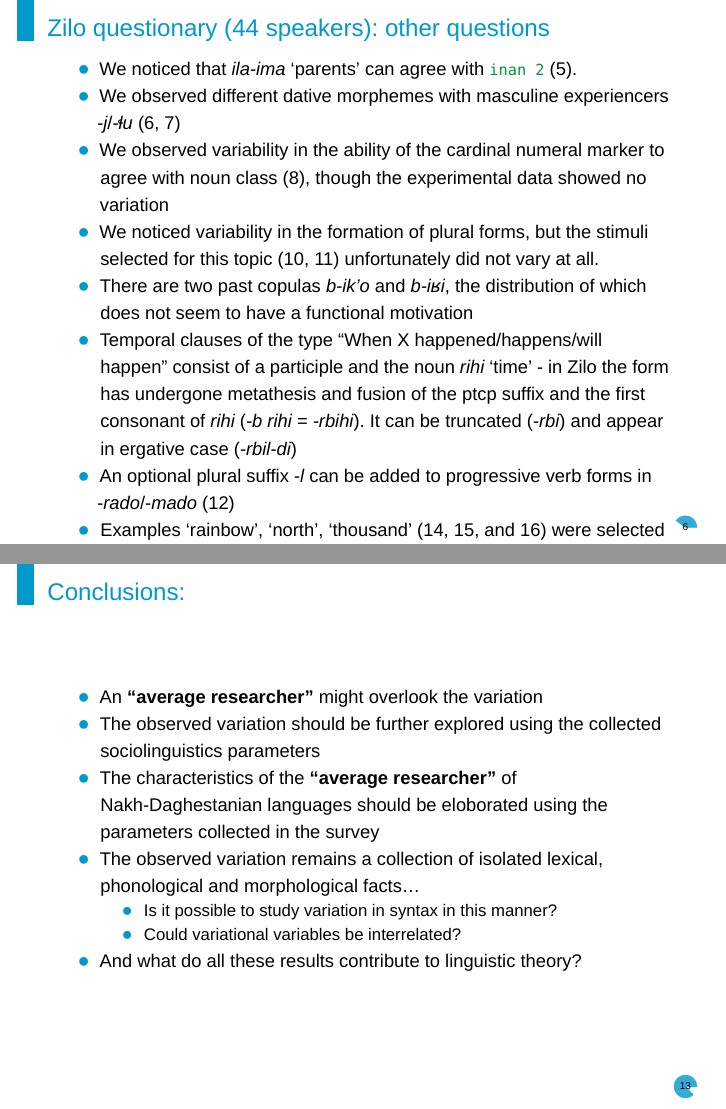
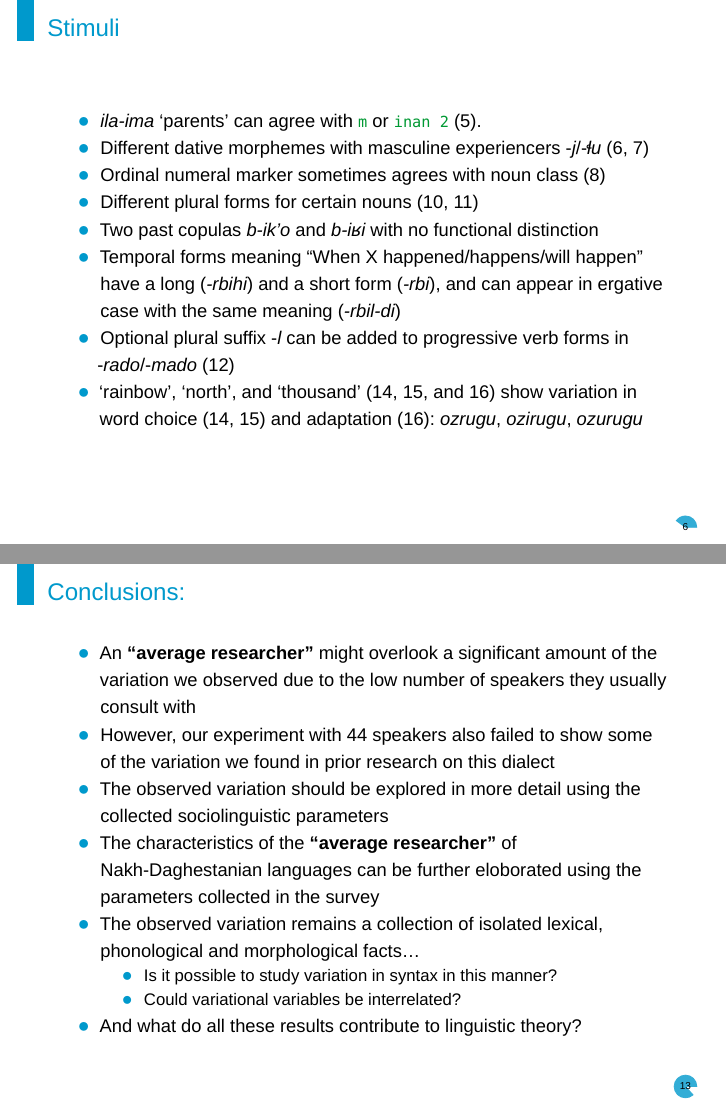
Before and after one commit to agricolamz/2019.11.26_ConLab_Zilo_variation, an R Markdown document (2019.11.26_ConLab_Zilo_variation.Rmd): pages 17 and 29 of 31 before the commit and pages 19 and 31 of 33 after it, joined at a grey line. Rendered offline with R 4.5, knitr and Pandoc, then LaTeX, with nearby package versions; some code elsewhere in the file could not run offline; a font, style sheet, LaTeX package, included part or bibliography that could not be used is replaced or left out; common packages that the code uses without loading them are loaded.

Commit message:
corrected slides after presentation

```diff
--- a/2019.11.26_ConLab_Zilo_variation.Rmd
+++ b/2019.11.26_ConLab_Zilo_variation.Rmd
@@ -267,12 +269,12 @@ read_csv("data/classes_in_andi.csv") %>%
 
->- We noticed that *ila-ima* 'parents' can agree with `inan 2` (@parents).
->- We observed different dative morphemes with masculine experiencers -*j*/-*ɬu* (@dative_father, @dative_cow)
->- We observed variability in the ability of the cardinal numeral marker to agree with noun class (@cardinal), though the experimental data showed no variation
->- We noticed variability in the formation of plural forms, but the stimuli selected for this topic (@plural_heel, @plural_soninlow) unfortunately did not vary at all.
->- There are two past copulas *b-ik'o* and *b-iʁi*, the distribution of which does not seem to have a functional motivation
->- Temporal clauses of the type "When X happened/happens/will happen" consist of a participle and the noun *rihi* 'time' - in Zilo the form has undergone metathesis and fusion of the ptcp suffix and the first consonant of *rihi* (*-b rihi* = *-rbihi*). It can be truncated (*-rbi*) and appear in ergative case (*-rbil-di*)
->- An optional plural suffix -*l* can be added to progressive verb forms in -*rado*/-*mado* (@verb2)
->- Examples 'rainbow', 'north', 'thousand' (@lexic_1, @lexic_2, and @lexic_3) were selected since there were known problems in borrowings (@lexic_1, @lexic_2) and borrowing adaptation (@lexic_3): *ozruɡu*, *oziruɡu*, *ozuruɡu*.
+>- *ila-ima* 'parents' can agree with `m` or `inan 2` (@parents).
+>- Different dative morphemes with masculine experiencers -*j*/-*ɬu* (@dative_father, @dative_cow)
+>- Ordinal numeral marker sometimes agrees with noun class (@cardinal)
+>- Different plural forms for certain nouns (@plural_heel, @plural_soninlow)
+>- Two past copulas *b-ik'o* and *b-iʁi* with no functional distinction
+>- Temporal forms meaning "When X happened/happens/will happen" have a long (*-rbihi*) and a short form (*-rbi*), and can appear in ergative case with the same meaning (*-rbil-di*)
+>- Optional plural suffix -*l* can be added to progressive verb forms in -*rado*/-*mado* (@verb2)
+>- 'rainbow', 'north', and 'thousand' (@lexic_1, @lexic_2, and @lexic_3) show variation in word choice (@lexic_1, @lexic_2) and adaptation (@lexic_3): *ozruɡu*, *oziruɡu*, *ozuruɡu*
 
 ## Zilo questionary (`r length(unique(zilo_experiment$speaker_id))` speakers): results
 
@@ -399,9 +401,10 @@ experiment_sampling %>%
 
 ## Conclusions:
 
-- An **"average researcher"** might overlook the variation
-- The observed variation should be further explored using the collected sociolinguistics parameters
-- The characteristics of the **"average researcher"** of Nakh-Daghestanian languages should be eloborated using the parameters collected in the survey
+- An **"average researcher"** might overlook a significant amount of the variation we observed due to the low number of speakers they usually consult with
+- However, our experiment with 44 speakers also failed to show some of the variation we found in prior research on this dialect
+- The observed variation should be explored in more detail using the collected sociolinguistic parameters
+- The characteristics of the **"average researcher"** of Nakh-Daghestanian languages can be further eloborated using the parameters collected in the survey
 - The observed variation remains a collection of isolated lexical, phonological and morphological facts... \pause
     - Is it possible to study variation in syntax in this manner?
     - Could variational variables be interrelated? \pause
--- a/data/classes_in_andi.csv
+++ b/data/classes_in_andi.csv
@@ -3,8 +3,8 @@ source,lect,number,m,f,an,inan 1,inan 2,inan 3,non-h
 [@alekseev99: 221],Andi,pl,w,j,j,b,r,-,-
 [@salimov10: 47–62],Gagatli,sg,w,j,b,b,r,-,-
 [@salimov10: 47–62],Gagatli,pl,w,j,j,b,r,-,-
-[@suleymanov57: 131–162],Rikwani,sg,w,j,b,b,r,b,-
-[@suleymanov57: 131–162],Rikwani,pl,w,j,j,b,r,r,-
+[@suleymanov57: 131–162],Rikvani,sg,w,j,b,b,r,b,-
+[@suleymanov57: 131–162],Rikvani,pl,w,j,j,b,r,r,-
 Field data,Zilo,sg,w,j,b,b,r,-,-
 Field data,Zilo,pl,w,j,j,b,r,-,-
 [@tsertsvadze65],Muni,sg,w,j,-,-,-,-,b
```
Also changed, not shown: 2019.11.26_ConLab_Zilo_variation.pdf, 2019.11.26_ConLab_Zilo_variation.Rmd (24 more changed lines), 1 other file.
